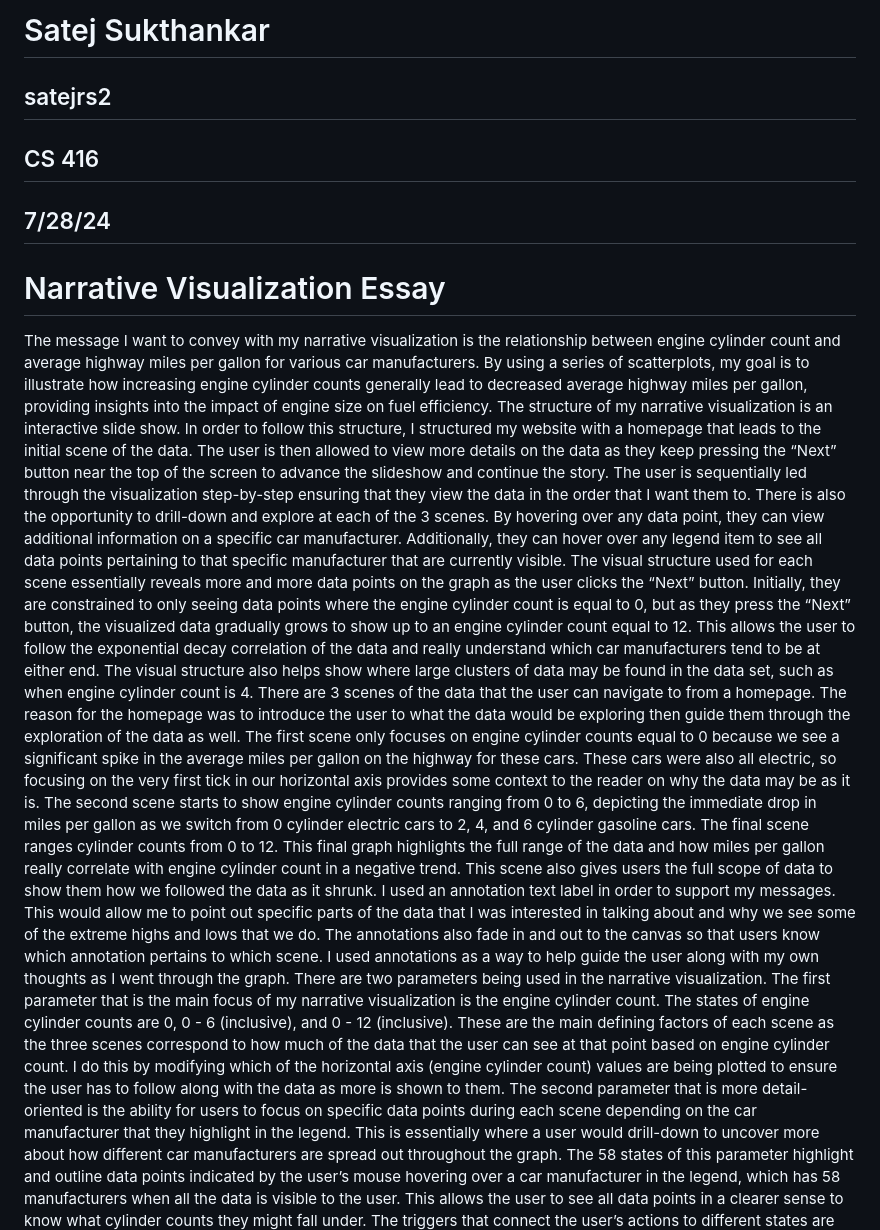
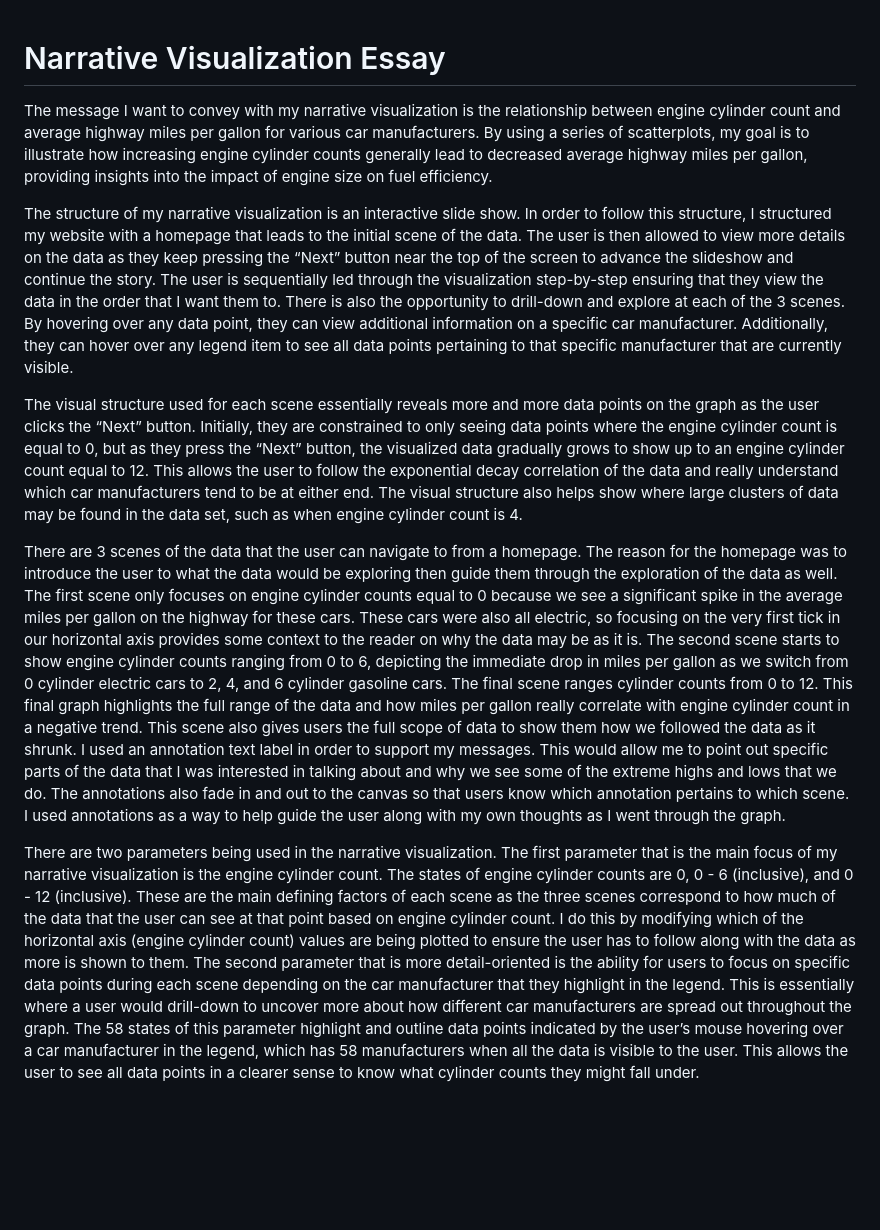
Before and after one commit to Satej006/satej006.github.io, a Markdown page: README.md, the part around the change. Drawn GitHub-style; blank space fills up the shorter version.

Commit message:
Finished Narrative Visualization

```diff
--- a/README.md
+++ b/README.md
@@ -1,12 +1,13 @@
-# Satej Sukthankar
-## satejrs2
-## CS 416
-## 7/28/24
 # Narrative Visualization Essay
 The message I want to convey with my narrative visualization is the relationship between engine cylinder count and average highway miles per gallon for various car manufacturers. By using a series of scatterplots, my goal is to illustrate how increasing engine cylinder counts generally lead to decreased average highway miles per gallon, providing insights into the impact of engine size on fuel efficiency.
+
 The structure of my narrative visualization is an interactive slide show. In order to follow this structure, I structured my website with a homepage that leads to the initial scene of the data. The user is then allowed to view more details on the data as they keep pressing the “Next” button near the top of the screen to advance the slideshow and continue the story. The user is sequentially led through the visualization step-by-step ensuring that they view the data in the order that I want them to. There is also the opportunity to drill-down and explore at each of the 3 scenes. By hovering over any data point, they can view additional information on a specific car manufacturer. Additionally, they can hover over any legend item to see all data points pertaining to that specific manufacturer that are currently visible.
+
 The visual structure used for each scene essentially reveals more and more data points on the graph as the user clicks the “Next” button. Initially, they are constrained to only seeing data points where the engine cylinder count is equal to 0, but as they press the “Next” button, the visualized data gradually grows to show up to an engine cylinder count equal to 12. This allows the user to follow the exponential decay correlation of the data and really understand which car manufacturers tend to be at either end. The visual structure also helps show where large clusters of data may be found in the data set, such as when engine cylinder count is 4.
+
 There are 3 scenes of the data that the user can navigate to from a homepage. The reason for the homepage was to introduce the user to what the data would be exploring then guide them through the exploration of the data as well. The first scene only focuses on engine cylinder counts equal to 0 because we see a significant spike in the average miles per gallon on the highway for these cars. These cars were also all electric, so focusing on the very first tick in our horizontal axis provides some context to the reader on why the data may be as it is. The second scene starts to show engine cylinder counts ranging from 0 to 6, depicting the immediate drop in miles per gallon as we switch from 0 cylinder electric cars to 2, 4, and 6 cylinder gasoline cars. The final scene ranges cylinder counts from 0 to 12. This final graph highlights the full range of the data and how miles per gallon really correlate with engine cylinder count in a negative trend. This scene also gives users the full scope of data to show them how we followed the data as it shrunk.
 I used an annotation text label in order to support my messages. This would allow me to point out specific parts of the data that I was interested in talking about and why we see some of the extreme highs and lows that we do. The annotations also fade in and out to the canvas so that users know which annotation pertains to which scene. I used annotations as a way to help guide the user along with my own thoughts as I went through the graph.
+
 There are two parameters being used in the narrative visualization. The first parameter that is the main focus of my narrative visualization is the engine cylinder count. The states of engine cylinder counts are 0, 0 - 6 (inclusive), and 0 - 12 (inclusive). These are the main defining factors of each scene as the three scenes correspond to how much of the data that the user can see at that point based on engine cylinder count. I do this by modifying which of the horizontal axis (engine cylinder count) values are being plotted to ensure the user has to follow along with the data as more is shown to them. The second parameter that is more detail-oriented is the ability for users to focus on specific data points during each scene depending on the car manufacturer that they highlight in the legend. This is essentially where a user would drill-down to uncover more about how different car manufacturers are spread out throughout the graph. The 58 states of this parameter highlight and outline data points indicated by the user’s mouse hovering over a car manufacturer in the legend, which has 58 manufacturers when all the data is visible to the user. This allows the user to see all data points in a clearer sense to know what cylinder counts they might fall under.
+
 The triggers that connect the user’s actions to different states are buttons. In order to get to the first scene, the user presses a button on the homepage to “Start Slideshow.” From here, they press “Next” and “Previous” buttons to see the different scenes of the visualization. I utilized paragraph sections in order to tell the user that they can hover over both data points for more information as well as legend items for more general information on where car manufacturers can be found. The button that is being hovered over is also highlighted to help indicate to the user that they can click it so that they can move on to the next scene.
```
